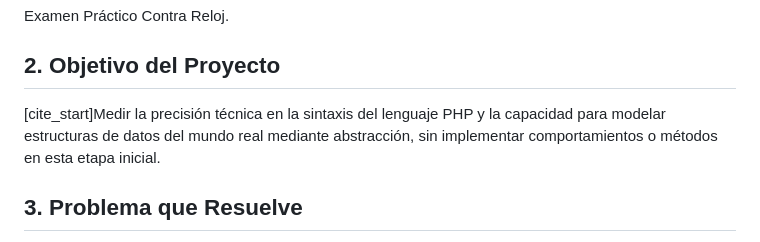
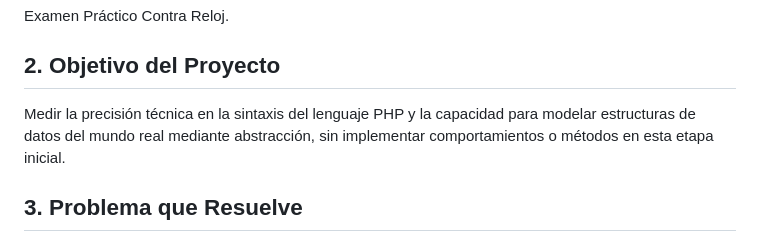
Before and after one commit to M11-GR/PortafolioPOO_GarciaBedolla, a Markdown page: Proyecto_01 Examen contra reloj/README.md, the part around the change. GitHub-like rendering.

```diff
--- a/Proyecto_01 Examen contra reloj/README.md
+++ b/Proyecto_01 Examen contra reloj/README.md
@@ -3,7 +3,7 @@
 Examen Práctico Contra Reloj.
 
 ## 2. Objetivo del Proyecto
-[cite_start]Medir la precisión técnica en la sintaxis del lenguaje PHP y la capacidad para modelar estructuras de datos del mundo real mediante abstracción, sin implementar comportamientos o métodos en esta etapa inicial.
+Medir la precisión técnica en la sintaxis del lenguaje PHP y la capacidad para modelar estructuras de datos del mundo real mediante abstracción, sin implementar comportamientos o métodos en esta etapa inicial.
 
 ## 3. Problema que Resuelve
 [cite_start]El proyecto resuelve dos ejercicios de modelado bajo una restricción de tiempo de 30 minutos[cite: 7]:
```
